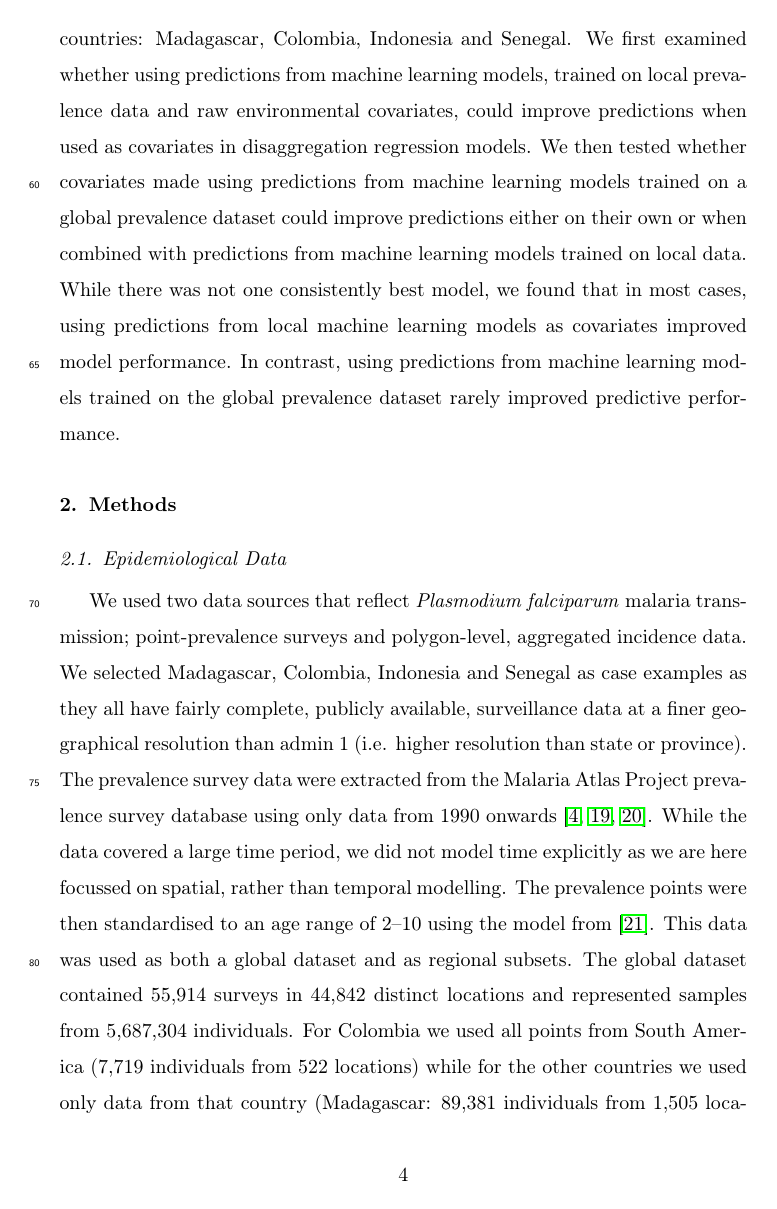
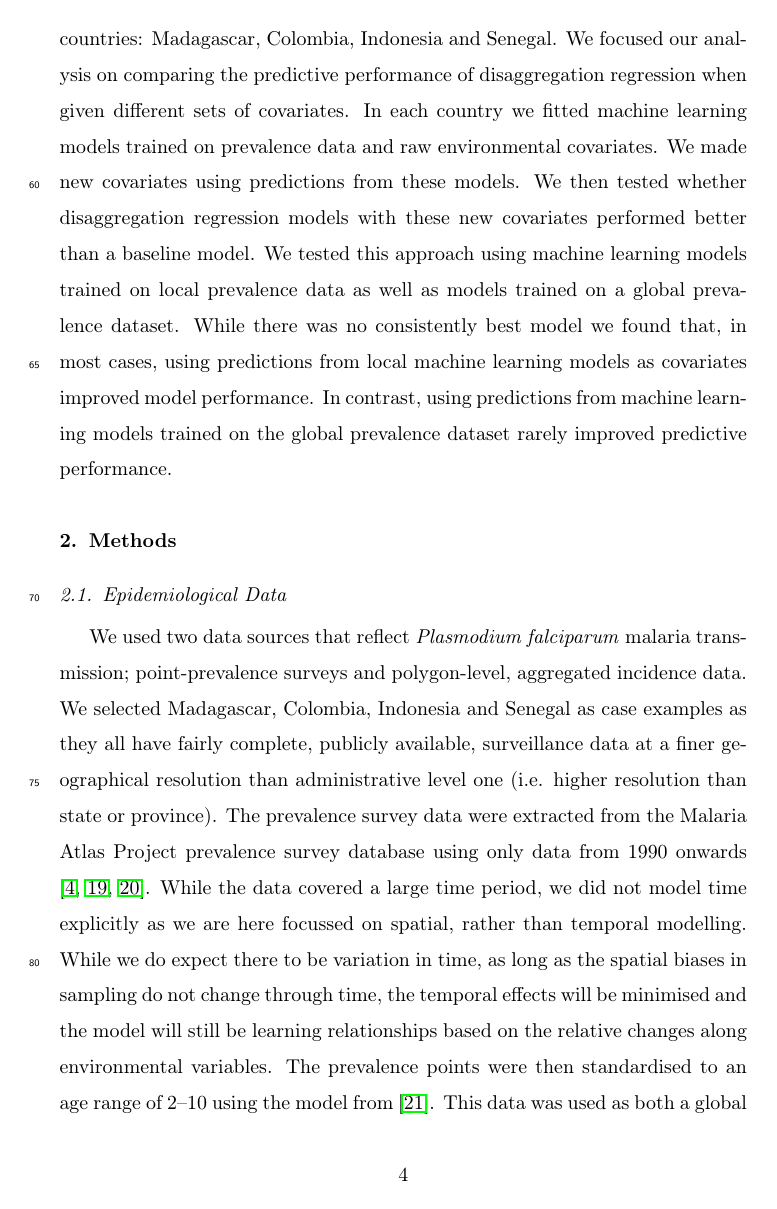
Before and after one commit to timcdlucas/polygon_ml_ms, a LaTeX paper (tim-lucas-model-ensembles.tex): page 4 of 24. Compiled offline with pdfLaTeX.

Commit message:
Finish anita comments

```diff
--- a/tim-lucas-model-ensembles.tex
+++ b/tim-lucas-model-ensembles.tex
@@ -138,9 +138,12 @@ For the application of malaria mapping, we can think about diversity of training
 
 
 To test the effectiveness of the proposed approach we used data from four countries: Madagascar, Colombia, Indonesia and Senegal.
-We first examined whether using predictions from machine learning models, trained on local prevalence data and raw environmental covariates, could improve predictions when used as covariates in disaggregation regression models.
-We then tested whether covariates made using predictions from machine learning models trained on a global prevalence dataset could improve predictions either on their own or when combined with predictions from machine learning models trained on local data.
-While there was not one consistently best model, we found that in most cases, using predictions from local machine learning models as covariates improved model performance.
+We focused our analysis on comparing the predictive performance of disaggregation regression when given different sets of covariates.
+In each country we fitted machine learning models trained on prevalence data and raw environmental covariates.
+We made new covariates using predictions from these models.
+We then tested whether disaggregation regression models with these new covariates performed better than a baseline model.
+We tested this approach using machine learning models trained on local prevalence data as well as models trained on a global prevalence dataset.
+While there was no consistently best model we found that, in most cases, using predictions from local machine learning models as covariates improved model performance.
 In contrast, using predictions from machine learning models trained on the global prevalence dataset rarely improved predictive performance.
 
 \section{Methods}
@@ -148,9 +151,10 @@ In contrast, using predictions from machine learning models trained on the globa
 \subsection{Epidemiological Data}
 
 We used two data sources that reflect \emph{Plasmodium falciparum} malaria transmission; point-prevalence surveys and polygon-level, aggregated incidence data.
-We selected Madagascar, Colombia, Indonesia and Senegal as case examples as they all have fairly complete, publicly available, surveillance data at a finer geographical resolution than admin 1 (i.e. higher resolution than state or province).
+We selected Madagascar, Colombia, Indonesia and Senegal as case examples as they all have fairly complete, publicly available, surveillance data at a finer geographical resolution than administrative level one (i.e. higher resolution than state or province).
 The prevalence survey data were extracted from the Malaria Atlas Project prevalence survey database using only data from 1990 onwards \citep{bhatt2015effect, guerra2007assembling, pfeffer2018ma}.
 While the data covered a large time period, we did not model time explicitly as we are here focussed on spatial, rather than temporal modelling.
+While we do expect there to be variation in time, as long as the spatial biases in sampling do not change through time, the temporal effects will be minimised and the model will still be learning relationships based on the relative changes along environmental variables.
 The prevalence points were then standardised to an age range of 2--10 using the model from \citep{smith2007standardizing}.
 This data was used as both a global dataset and as regional subsets.
 The global dataset contained 55,914 surveys in 44,842 distinct locations and represented samples from 5,687,304 individuals.
```
Also changed, not shown: tim-lucas-model-ensembles.tex (20 more changed lines).
